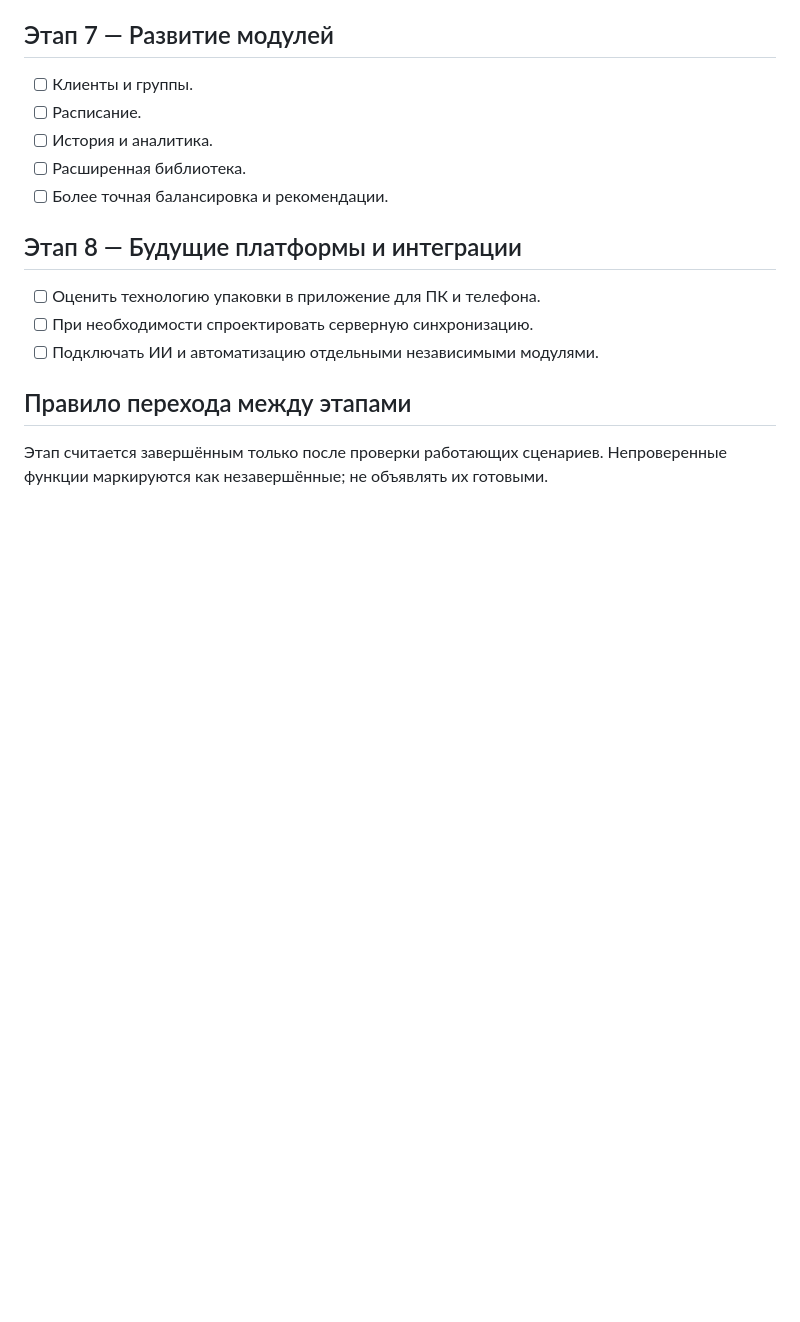
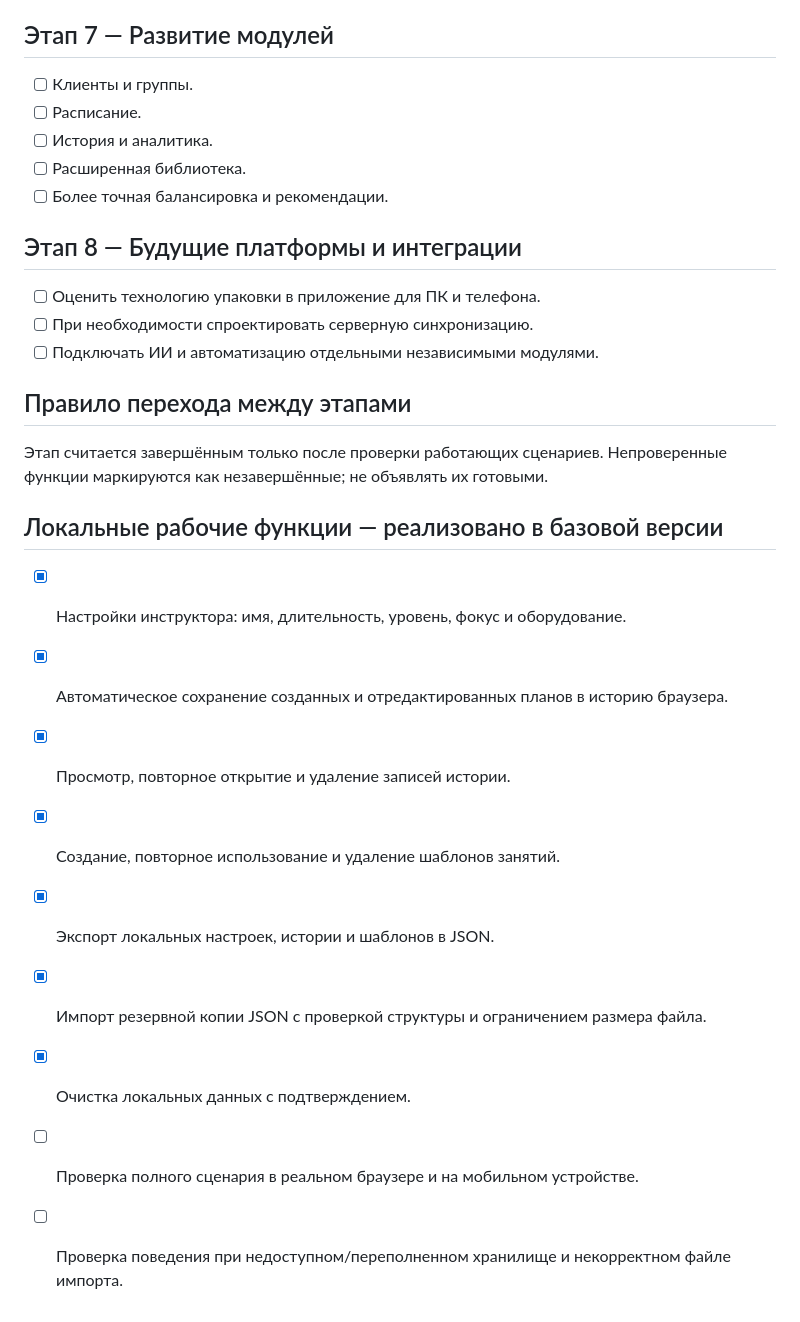
Before and after one commit to daooda985-blip/pilates-emoveo, a Markdown page: docs/ROADMAP.md, the part around the change. Drawn GitHub-style; blank space fills up the shorter version.

Commit message:
Document implemented local workspace features

```diff
--- a/docs/ROADMAP.md
+++ b/docs/ROADMAP.md
@@ -57,3 +57,16 @@
 
 ## Правило перехода между этапами
 Этап считается завершённым только после проверки работающих сценариев. Непроверенные функции маркируются как незавершённые; не объявлять их готовыми.
+
+
+## Локальные рабочие функции — реализовано в базовой версии
+
+- [x] Настройки инструктора: имя, длительность, уровень, фокус и оборудование.
+- [x] Автоматическое сохранение созданных и отредактированных планов в историю браузера.
+- [x] Просмотр, повторное открытие и удаление записей истории.
+- [x] Создание, повторное использование и удаление шаблонов занятий.
+- [x] Экспорт локальных настроек, истории и шаблонов в JSON.
+- [x] Импорт резервной копии JSON с проверкой структуры и ограничением размера файла.
+- [x] Очистка локальных данных с подтверждением.
+- [ ] Проверка полного сценария в реальном браузере и на мобильном устройстве.
+- [ ] Проверка поведения при недоступном/переполненном хранилище и некорректном файле импорта.
```
